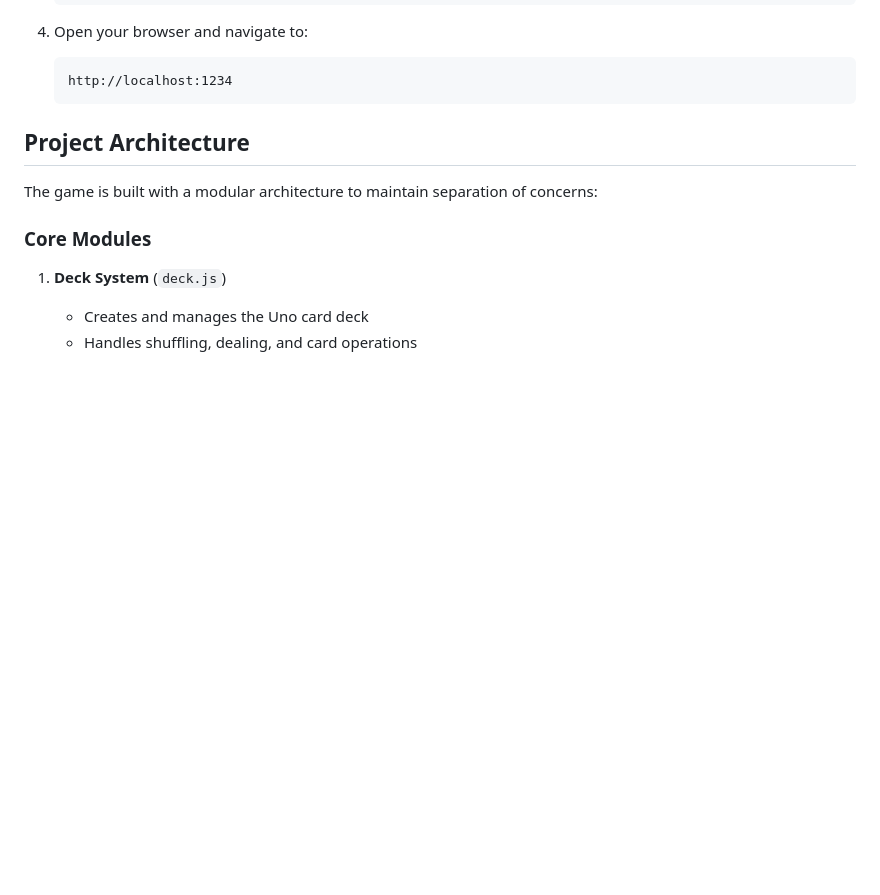
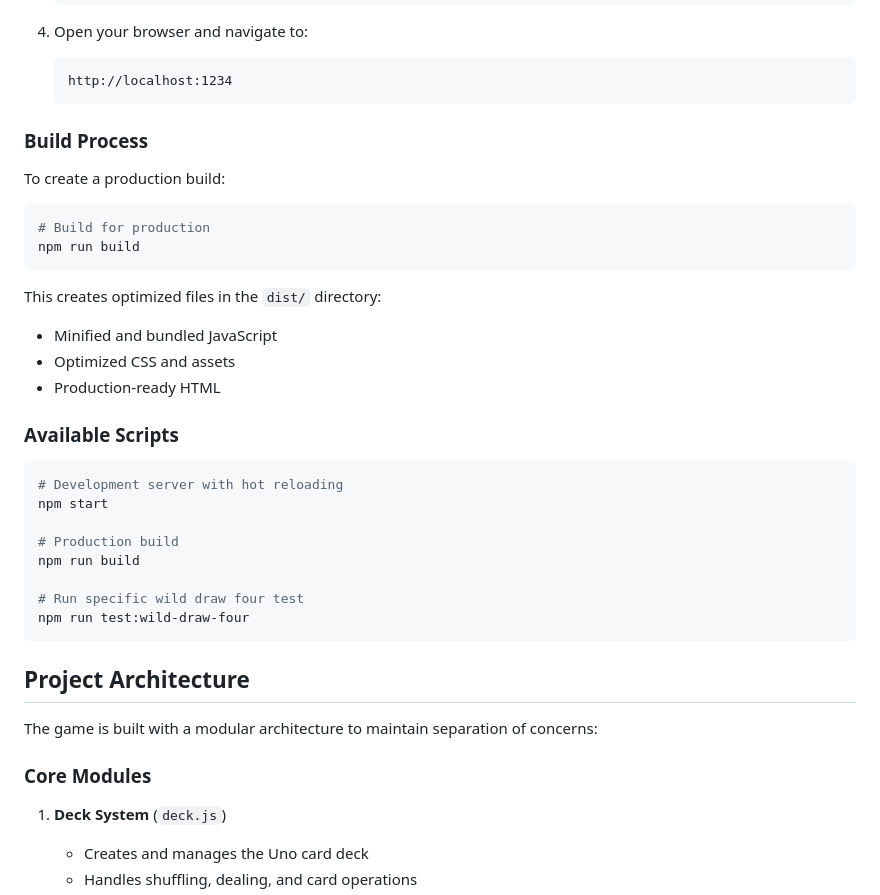
Before and after one commit to GregBaugues/bluno, a Markdown page: README.md, the part around the change. Rendered like a GitHub page; blank space fills up the shorter version.

Commit message:
docs: Add build process and npm scripts documentation
- Document production build process and output directory
- Add comprehensive list of available npm scripts
- Include details about dist directory contents and optimization

🤖 Generated with [Claude Code](https://claude.ai/code)

Co-Authored-By: Claude <noreply@anthropic.com>

````diff
--- a/README.md
+++ b/README.md
@@ -59,6 +59,33 @@ A Bluey-themed Uno card game built for young children (specifically a 4-year-old
    ```
    http://localhost:1234
    ```
+
+### Build Process
+
+To create a production build:
+
+```bash
+# Build for production
+npm run build
+```
+
+This creates optimized files in the `dist/` directory:
+- Minified and bundled JavaScript
+- Optimized CSS and assets
+- Production-ready HTML
+
+### Available Scripts
+
+```bash
+# Development server with hot reloading
+npm start
+
+# Production build
+npm run build
+
+# Run specific wild draw four test
+npm run test:wild-draw-four
+```
 
 ## Project Architecture
 
````
